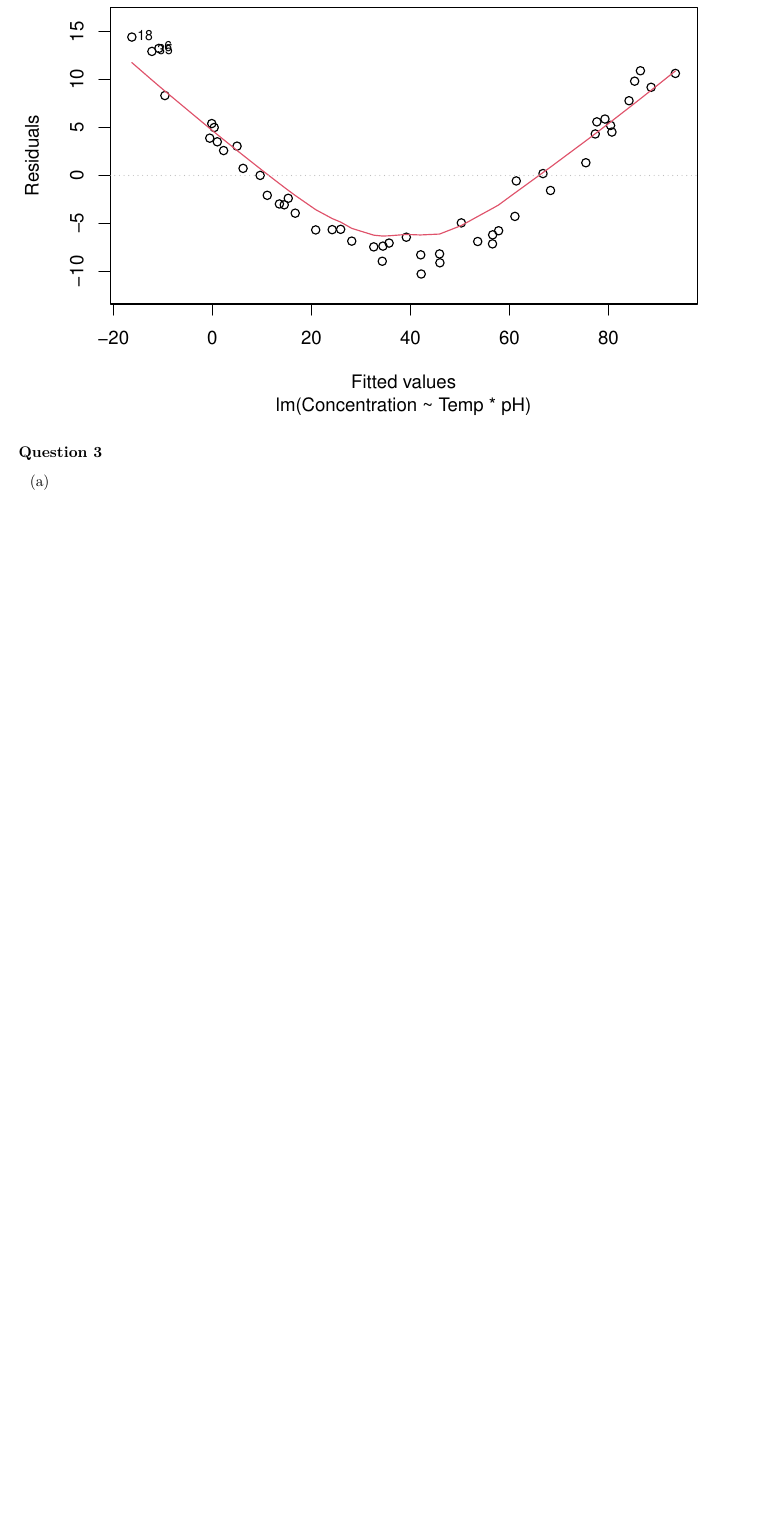
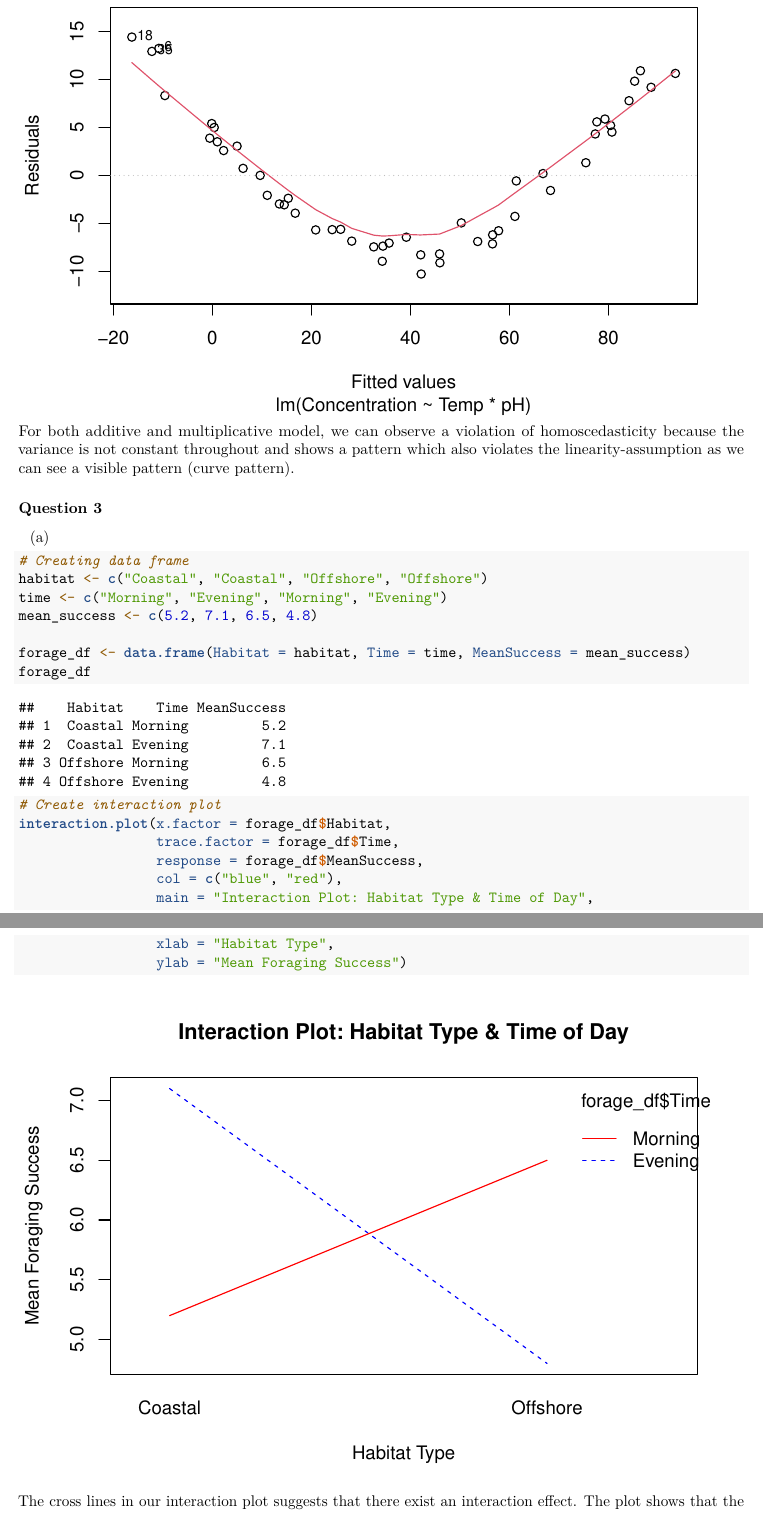
Before and after one commit to LaoAronn/model-assignment, an R Markdown document (hw2.Rmd): part of page 9 of 9 before the commit and two parts of pages 9 and 10 of 10 after it, the two joined at a grey line, cut so that both start at the same text, the shorter picture padded with empty space. Rendered offline with R 4.5, knitr and Pandoc, then LaTeX, with nearby package versions; some code elsewhere in the file could not run offline.

Commit message:
Interaction plot and description

````diff
--- a/hw2.Rmd
+++ b/hw2.Rmd
@@ -240,10 +240,36 @@ plot(model_b, which = 1)
 
 plot(model_d, which = 1)
 ```
-
+For both additive and multiplicative model, we can observe a violation of
+homoscedasticity because the variance is not constant throughout and shows
+a pattern which also violates the linearity-assumption
+as we can see a visible pattern (curve pattern).
 
 ### Question 3
 (a)
+```{r, echo=TRUE}
+# Creating data frame
+habitat <- c("Coastal", "Coastal", "Offshore", "Offshore")
+time <- c("Morning", "Evening", "Morning", "Evening")
+mean_success <- c(5.2, 7.1, 6.5, 4.8)
+
+forage_df <- data.frame(Habitat = habitat, Time = time, MeanSuccess = mean_success)
+forage_df
+
+# Create interaction plot
+interaction.plot(x.factor = forage_df$Habitat,
+                 trace.factor = forage_df$Time,
+                 response = forage_df$MeanSuccess,
+                 col = c("blue", "red"),
+                 main = "Interaction Plot: Habitat Type & Time of Day",
+                 xlab = "Habitat Type",
+                 ylab = "Mean Foraging Success")
+
+```
+The cross lines in our interaction plot suggests that there exist an interaction
+effect. The plot shows that the average foraging success is higher for morning
+offshore foraging and evening coastal foraging.
+
 (b)
 (c)
 (d)
````
